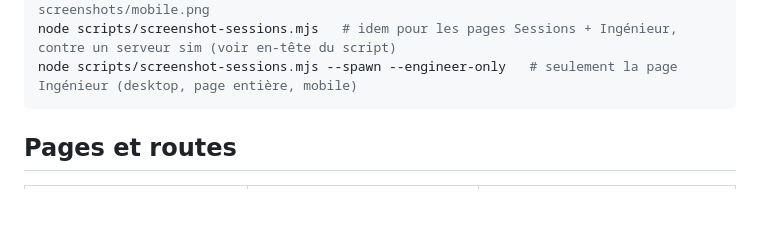
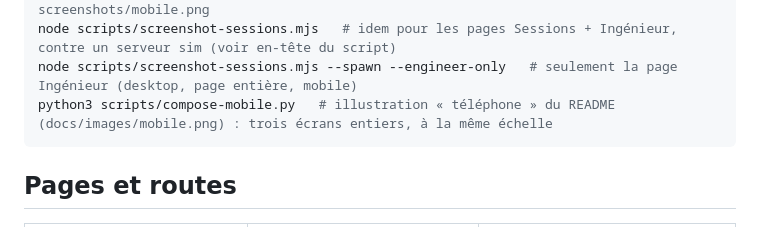
Before and after one commit to dultra123/corde, a Markdown page: packages/ui/README.md, the part around the change. GitHub-like rendering; blank space fills up the shorter version.

````diff
--- a/packages/ui/README.md
+++ b/packages/ui/README.md
@@ -28,6 +28,7 @@ pnpm --filter @corde/ui lint       # biome check
 pnpm --filter @corde/ui screenshot # build d'abord ; écrit screenshots/desktop.png et screenshots/mobile.png
 node scripts/screenshot-sessions.mjs   # idem pour les pages Sessions + Ingénieur, contre un serveur sim (voir en-tête du script)
 node scripts/screenshot-sessions.mjs --spawn --engineer-only   # seulement la page Ingénieur (desktop, page entière, mobile)
+python3 scripts/compose-mobile.py   # illustration « téléphone » du README (docs/images/mobile.png) : trois écrans entiers, à la même échelle
 ```
 
 ## Pages et routes
````
Also changed, not shown: docs/images/mobile.png, 1 other file.
